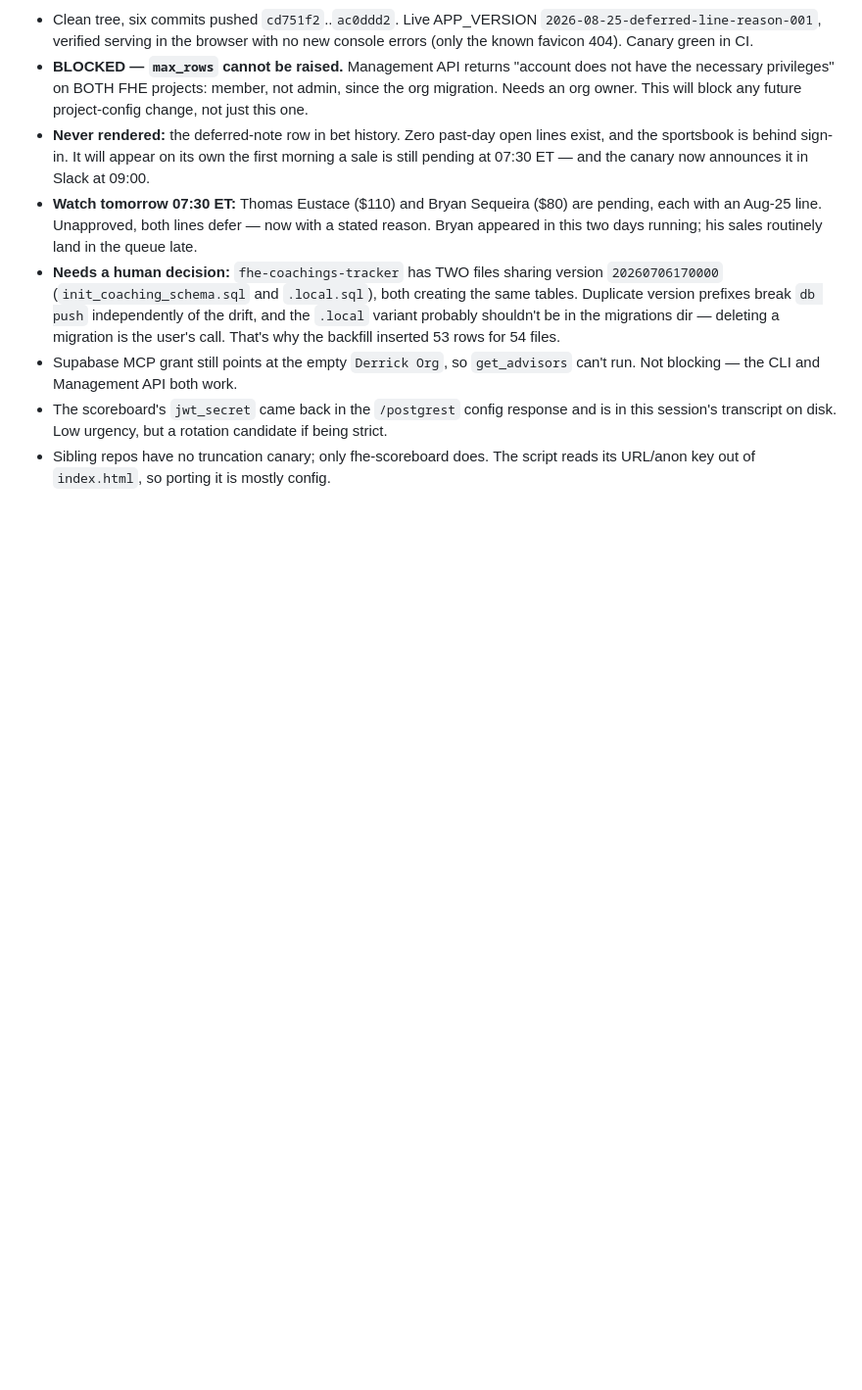
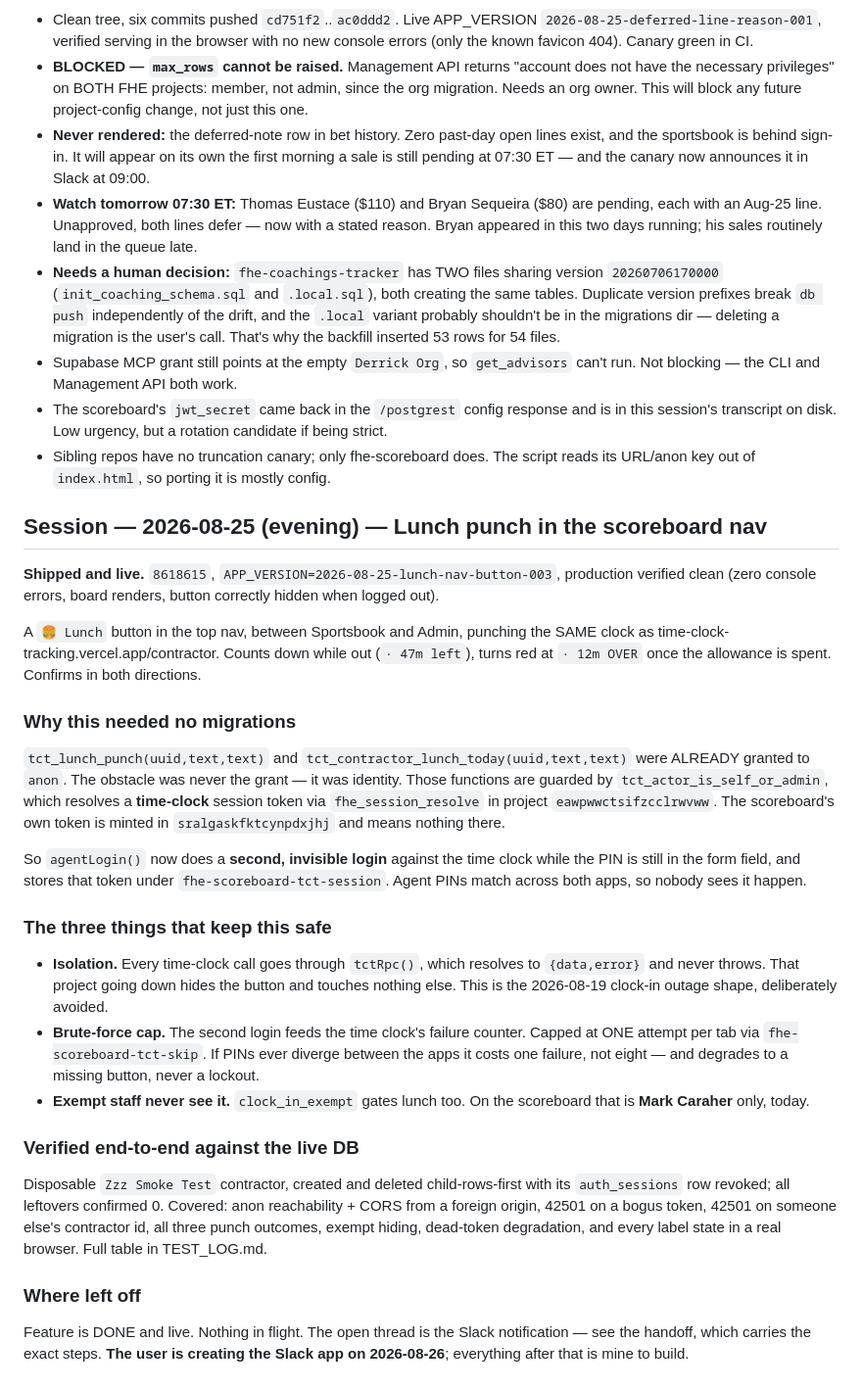
Before and after one commit to DRodriguez009/FHE-SCOREBOARD, a Markdown page: .claude/sessions/main.md, the part around the change. Shown at 98% size. Rendered like a GitHub page; blank space fills up the shorter version.

```diff
--- a/.claude/sessions/main.md
+++ b/.claude/sessions/main.md
@@ -882,3 +882,45 @@
   session's transcript on disk. Low urgency, but a rotation candidate if being strict.
 - Sibling repos have no truncation canary; only fhe-scoreboard does. The script reads its
   URL/anon key out of `index.html`, so porting it is mostly config.
+
+## Session — 2026-08-25 (evening) — Lunch punch in the scoreboard nav
+
+**Shipped and live.** `8618615`, `APP_VERSION=2026-08-25-lunch-nav-button-003`, production
+verified clean (zero console errors, board renders, button correctly hidden when logged out).
+
+A `🍔 Lunch` button in the top nav, between Sportsbook and Admin, punching the SAME clock as
+time-clock-tracking.vercel.app/contractor. Counts down while out (`· 47m left`), turns red at
+`· 12m OVER` once the allowance is spent. Confirms in both directions.
+
+### Why this needed no migrations
+`tct_lunch_punch(uuid,text,text)` and `tct_contractor_lunch_today(uuid,text,text)` were
+ALREADY granted to `anon`. The obstacle was never the grant — it was identity. Those functions
+are guarded by `tct_actor_is_self_or_admin`, which resolves a **time-clock** session token via
+`fhe_session_resolve` in project `eawpwwctsifzcclrwvww`. The scoreboard's own token is minted
+in `sralgaskfktcynpdxjhj` and means nothing there.
+
+So `agentLogin()` now does a **second, invisible login** against the time clock while the PIN
+is still in the form field, and stores that token under `fhe-scoreboard-tct-session`. Agent
+PINs match across both apps, so nobody sees it happen.
+
+### The three things that keep this safe
+- **Isolation.** Every time-clock call goes through `tctRpc()`, which resolves to
+  `{data,error}` and never throws. That project going down hides the button and touches
+  nothing else. This is the 2026-08-19 clock-in outage shape, deliberately avoided.
+- **Brute-force cap.** The second login feeds the time clock's failure counter. Capped at ONE
+  attempt per tab via `fhe-scoreboard-tct-skip`. If PINs ever diverge between the apps it
+  costs one failure, not eight — and degrades to a missing button, never a lockout.
+- **Exempt staff never see it.** `clock_in_exempt` gates lunch too. On the scoreboard that is
+  **Mark Caraher** only, today.
+
+### Verified end-to-end against the live DB
+Disposable `Zzz Smoke Test` contractor, created and deleted child-rows-first with its
+`auth_sessions` row revoked; all leftovers confirmed 0. Covered: anon reachability + CORS from
+a foreign origin, 42501 on a bogus token, 42501 on someone else's contractor id, all three
+punch outcomes, exempt hiding, dead-token degradation, and every label state in a real browser.
+Full table in TEST_LOG.md.
+
+### Where left off
+Feature is DONE and live. Nothing in flight. The open thread is the Slack notification —
+see the handoff, which carries the exact steps. **The user is creating the Slack app on
+2026-08-26**; everything after that is mine to build.
```
Also changed, not shown: .claude/handoffs/main.md (+61 -74 lines).
